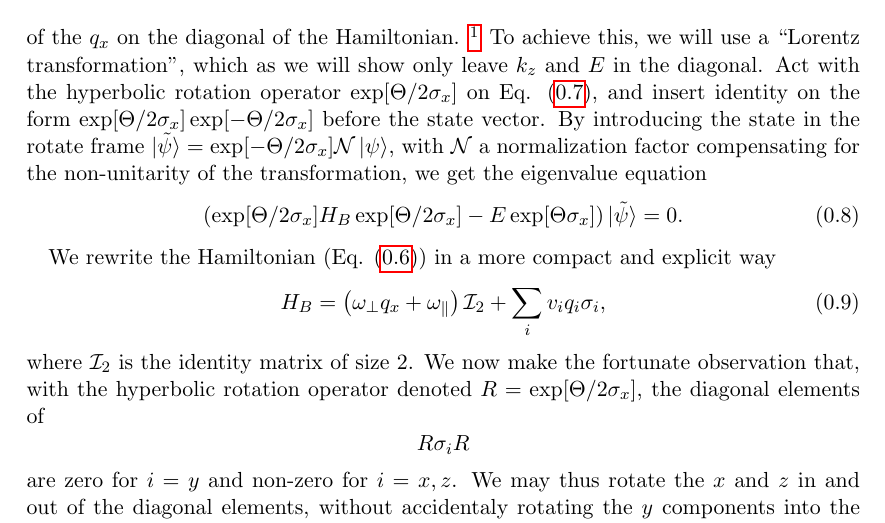
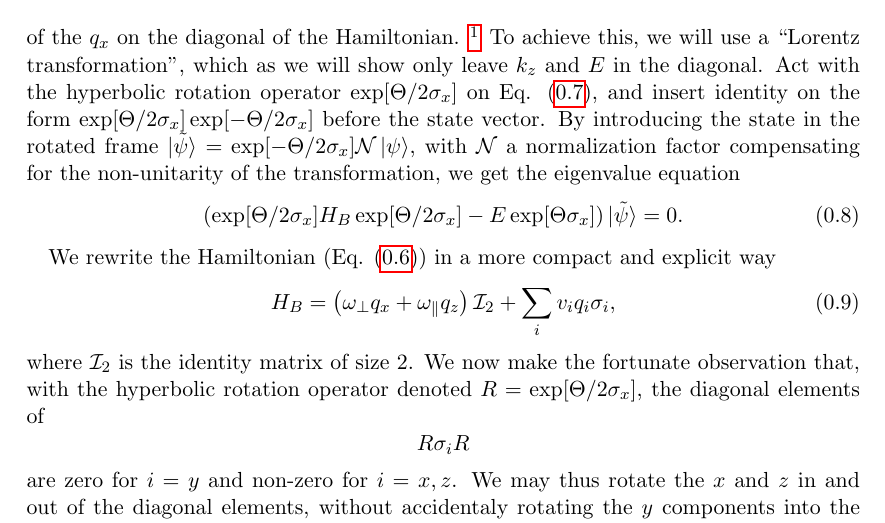
Before and after one commit to Northo/MasterThesis, a LaTeX thesis (Thesis/master.tex, which reads Thesis/sections/typeii.tex): part of page 4 of 20, cut so that both start at the same text. Compiled offline with pdfLaTeX.

Commit message:
Minor fixes

```diff
--- a/Thesis/sections/typeii.tex
+++ b/Thesis/sections/typeii.tex
@@ -126,7 +126,7 @@ In order to use the ladder operator method used for the untilted cone, we must g
 }
 To achieve this, we will use a ``Lorentz transformation'', which as we will show only leave \(k_{z}\) and \(E\) in the diagonal.
 Act with the hyperbolic rotation operator \(\exp[\Theta /2 \sigma_{x}]\) on Eq. \eqref{eq:6}, and insert identity on the form \(\exp[\Theta /2 \sigma_{x}]\exp[-\Theta /2 \sigma_{x}]\) before the state vector.
-By introducing the state in the rotate frame \(\ket{\tilde{\psi}} = \exp[- \Theta /2 \sigma_{x}] \mathcal{N} \ket{\psi } \), with \(\mathcal{N}\) a normalization factor compensating for the non-unitarity of the transformation, we get the eigenvalue equation
+By introducing the state in the rotated frame \(\ket{\tilde{\psi}} = \exp[- \Theta /2 \sigma_{x}] \mathcal{N} \ket{\psi } \), with \(\mathcal{N}\) a normalization factor compensating for the non-unitarity of the transformation, we get the eigenvalue equation
 \begin{equation}
   \label{eq:7}
   (\exp[\Theta /2 \sigma_{x}] H_{B}\exp[\Theta /2 \sigma_{x}] - E \exp[\Theta \sigma_{x}]) \ket{\tilde{\psi}} = 0.
@@ -135,7 +135,7 @@ By introducing the state in the rotate frame \(\ket{\tilde{\psi}} = \exp[- \Thet
 We rewrite the Hamiltonian (Eq. \eqref{eq:5}) in a more compact and explicit way
 \begin{equation}
   \label{eq:8}
-  H_{B} = \left(\omega _{\perp} q_{x} + \omega _{\parallel}\right) \mathcal{I}_2 + \sum_i v_{i} q_{i} \sigma _{i},
+  H_{B} = \left(\omega _{\perp} q_{x} + \omega _{\parallel} q_{z} \right) \mathcal{I}_2 + \sum_i v_{i} q_{i} \sigma _{i},
 \end{equation}
 where \(\mathcal{I}_{2}\) is the identity matrix of size 2.
 We now make the fortunate observation that, with the hyperbolic rotation operator denoted \( R = \exp [\Theta / 2 \sigma_{x}]\), the diagonal elements of
```
